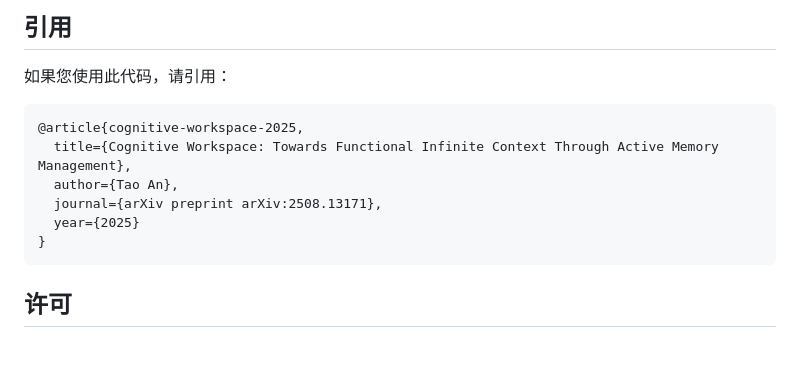
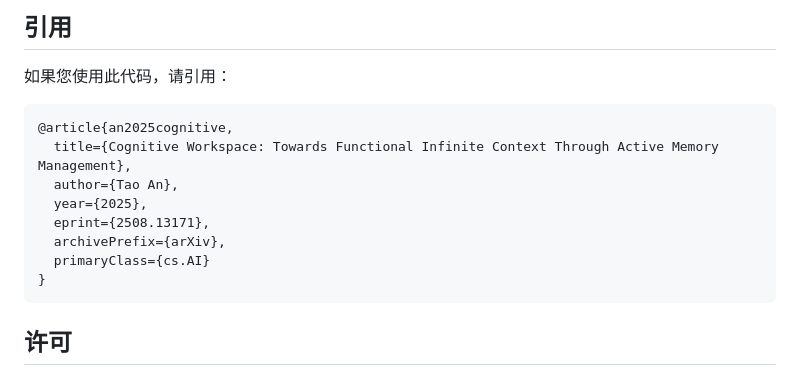
Before and after one commit to tao-hpu/cognitive-workspace, a Markdown page: README_CN.md, the part around the change. Drawn GitHub-style; blank space fills up the shorter version.

````diff
--- a/README_CN.md
+++ b/README_CN.md
@@ -236,11 +236,13 @@ A: 可以！代码支持：
 如果您使用此代码，请引用：
 
 ```bibtex
-@article{cognitive-workspace-2025,
+@article{an2025cognitive,
   title={Cognitive Workspace: Towards Functional Infinite Context Through Active Memory Management},
   author={Tao An},
-  journal={arXiv preprint arXiv:2508.13171},
-  year={2025}
+  year={2025},
+  eprint={2508.13171},
+  archivePrefix={arXiv},
+  primaryClass={cs.AI}
 }
 ```
 
````
